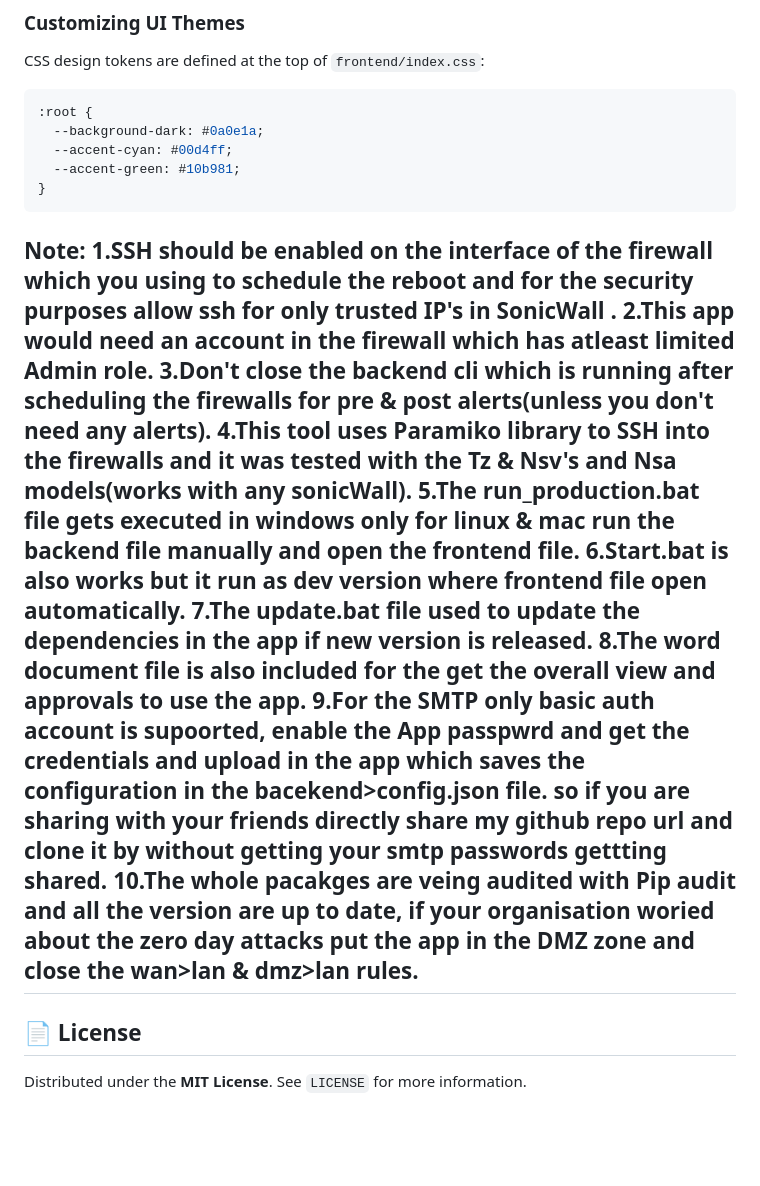
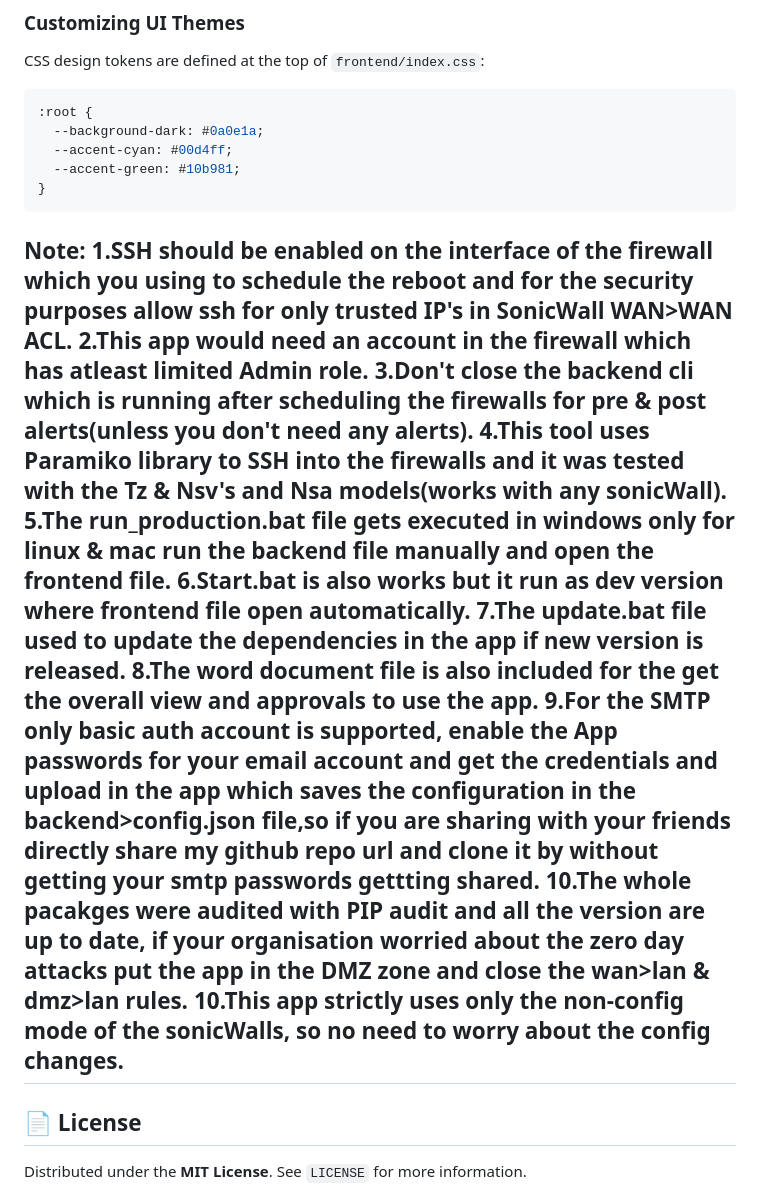
Before and after one commit to ganeshyadav123/Sonicwall-Scheduled-Rebooter, a Markdown page: README.md, the part around the change. Drawn GitHub-style; blank space fills up the shorter version.

Commit message:
Revise README for clarity and accuracy
Updated README with corrections and clarifications regarding SSH, SMTP, and package auditing.

````diff
--- a/README.md
+++ b/README.md
@@ -238,7 +238,7 @@ CSS design tokens are defined at the top of `frontend/index.css`:
 ```
 
 Note:
-1.SSH should be enabled on the interface of the firewall which you using to schedule the reboot and for the security purposes allow ssh for only trusted IP's in SonicWall .
+1.SSH should be enabled on the interface of the firewall which you using to schedule the reboot and for the security purposes allow ssh for only trusted IP's in SonicWall WAN>WAN ACL.
 2.This app would need an account in the firewall which has atleast limited Admin role.
 3.Don't close the backend cli which is running after scheduling the firewalls for pre & post alerts(unless you don't need any alerts).
 4.This tool uses Paramiko library to SSH into the firewalls and it was tested with the Tz & Nsv's and Nsa models(works with any sonicWall).
@@ -246,9 +246,9 @@ Note:
 6.Start.bat is also works but it run as dev version where frontend file open automatically.
 7.The update.bat file used to update the dependencies in the app if new version is released.
 8.The word document file is also included for the get the overall view and approvals to use the app.
-9.For the SMTP only basic auth account is supoorted, enable the App passpwrd and get the credentials and upload in the app which saves the configuration in the bacekend>config.json file.
-so if you are sharing with your friends directly share my github repo url and clone it by without getting your smtp passwords gettting shared.
-10.The whole pacakges are veing audited with Pip audit and all the version are up to date, if your organisation woried about the zero day attacks put the app in the DMZ zone and close the wan>lan & dmz>lan rules.
+9.For the SMTP only basic auth account is supported, enable the App passwords for your email account and get the credentials and upload in the app which saves the configuration in the backend>config.json file,so if you are sharing with your friends directly share my github repo url and clone it by without getting your smtp passwords gettting shared.
+10.The whole pacakges were audited with PIP audit and all the version are up to date, if your organisation worried about the zero day attacks put the app in the DMZ zone and close the wan>lan & dmz>lan rules.
+10.This app strictly uses only the non-config mode of the sonicWalls, so no need to worry about the config changes.
 ---
 
 ## 📄 License
````
